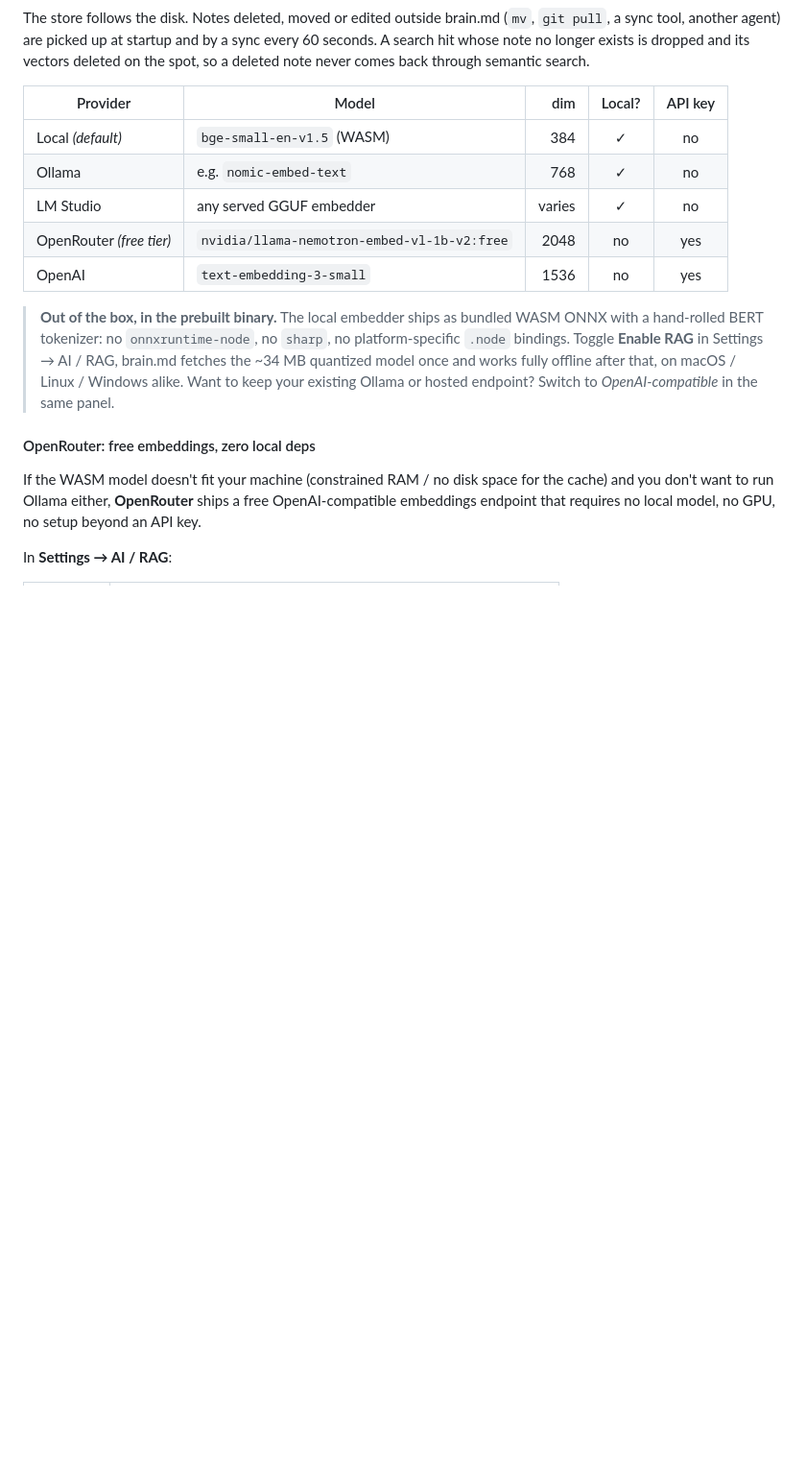
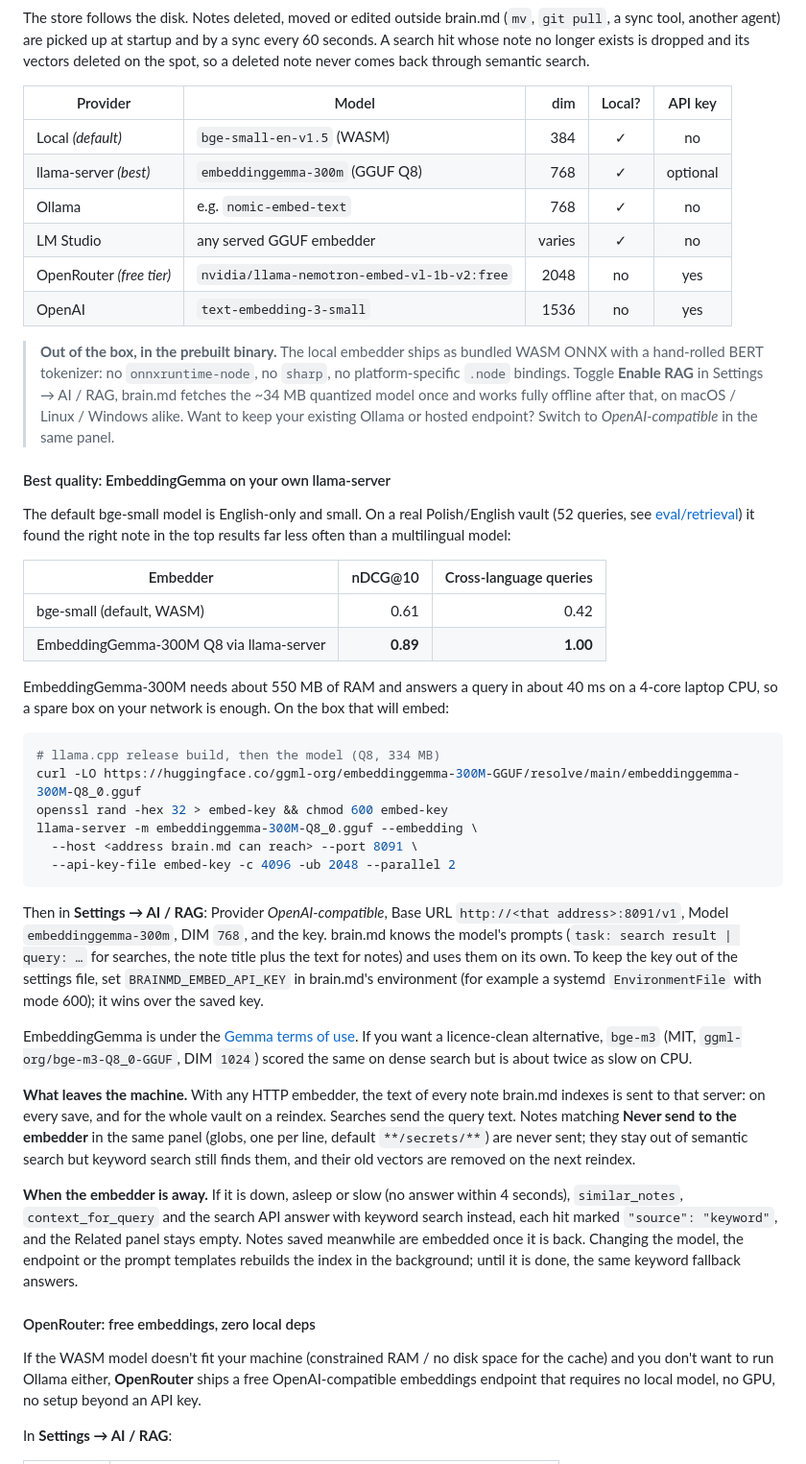
Before and after one commit to mi4uu/brain.md, a Markdown page: README.md, the part around the change. Shown at 96% size. GitHub-like rendering; blank space fills up the shorter version.

````diff
--- a/README.md
+++ b/README.md
@@ -427,6 +427,7 @@ deleted note never comes back through semantic search.
 | Provider                | Model                                       | dim   | Local? | API key |
 |-------------------------|---------------------------------------------|------:|:------:|:-------:|
 | Local *(default)*       | `bge-small-en-v1.5` (WASM)                  |   384 |   ✓    |   no    |
+| llama-server *(best)*   | `embeddinggemma-300m` (GGUF Q8)             |   768 |   ✓    | optional |
 | Ollama                  | e.g. `nomic-embed-text`                     |   768 |   ✓    |   no    |
 | LM Studio               | any served GGUF embedder                    | varies|   ✓    |   no    |
 | OpenRouter *(free tier)*| `nvidia/llama-nemotron-embed-vl-1b-v2:free` |  2048 |   no    |   yes     |
@@ -440,6 +441,59 @@ deleted note never comes back through semantic search.
 > after that, on macOS / Linux / Windows alike. Want to keep your
 > existing Ollama or hosted endpoint? Switch to *OpenAI-compatible*
 > in the same panel.
+
+#### Best quality: EmbeddingGemma on your own llama-server
+
+The default bge-small model is English-only and small. On a real
+Polish/English vault (52 queries, see [eval/retrieval](eval/retrieval/))
+it found the right note in the top results far less often than a
+multilingual model:
+
+| Embedder | nDCG@10 | Cross-language queries |
+|---|---:|---:|
+| bge-small (default, WASM) | 0.61 | 0.42 |
+| EmbeddingGemma-300M Q8 via llama-server | **0.89** | **1.00** |
+
+EmbeddingGemma-300M needs about 550 MB of RAM and answers a query in
+about 40 ms on a 4-core laptop CPU, so a spare box on your network is
+enough. On the box that will embed:
+
+```sh
+# llama.cpp release build, then the model (Q8, 334 MB)
+curl -LO https://huggingface.co/ggml-org/embeddinggemma-300M-GGUF/resolve/main/embeddinggemma-300M-Q8_0.gguf
+openssl rand -hex 32 > embed-key && chmod 600 embed-key
+llama-server -m embeddinggemma-300M-Q8_0.gguf --embedding \
+  --host <address brain.md can reach> --port 8091 \
+  --api-key-file embed-key -c 4096 -ub 2048 --parallel 2
+```
+
+Then in **Settings → AI / RAG**: Provider *OpenAI-compatible*, Base URL
+`http://<that address>:8091/v1`, Model `embeddinggemma-300m`, DIM `768`,
+and the key. brain.md knows the model's prompts (`task: search result |
+query: …` for searches, the note title plus the text for notes) and uses
+them on its own. To keep the key out of the settings file, set
+`BRAINMD_EMBED_API_KEY` in brain.md's environment (for example a
+systemd `EnvironmentFile` with mode 600); it wins over the saved key.
+
+EmbeddingGemma is under the [Gemma terms of use](https://ai.google.dev/gemma/terms).
+If you want a licence-clean alternative, `bge-m3` (MIT, `ggml-org/bge-m3-Q8_0-GGUF`,
+DIM `1024`) scored the same on dense search but is about twice as slow on CPU.
+
+**What leaves the machine.** With any HTTP embedder, the text of every
+note brain.md indexes is sent to that server: on every save, and for
+the whole vault on a reindex. Searches send the query text. Notes
+matching **Never send to the embedder** in the same panel (globs, one
+per line, default `**/secrets/**`) are never sent; they stay out of
+semantic search but keyword search still finds them, and their old
+vectors are removed on the next reindex.
+
+**When the embedder is away.** If it is down, asleep or slow (no answer
+within 4 seconds), `similar_notes`, `context_for_query` and the search
+API answer with keyword search instead, each hit marked
+`"source": "keyword"`, and the Related panel stays empty. Notes saved
+meanwhile are embedded once it is back. Changing the model, the
+endpoint or the prompt templates rebuilds the index in the background;
+until it is done, the same keyword fallback answers.
 
 #### OpenRouter: free embeddings, zero local deps
 
````
Also changed, not shown: CHANGELOG.md (+39 -0 lines), docs/img/settings-rag.png, 10 other files.
